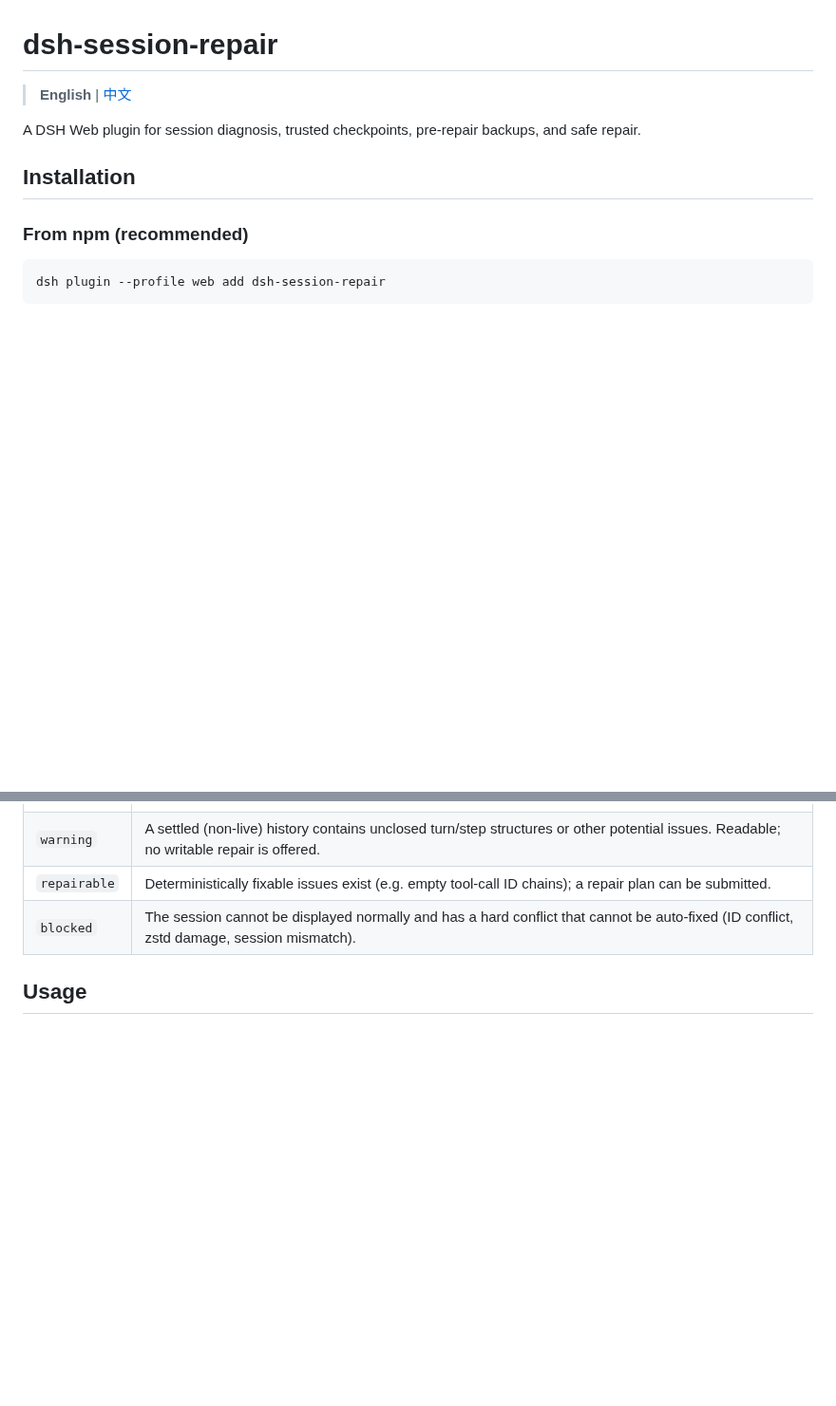
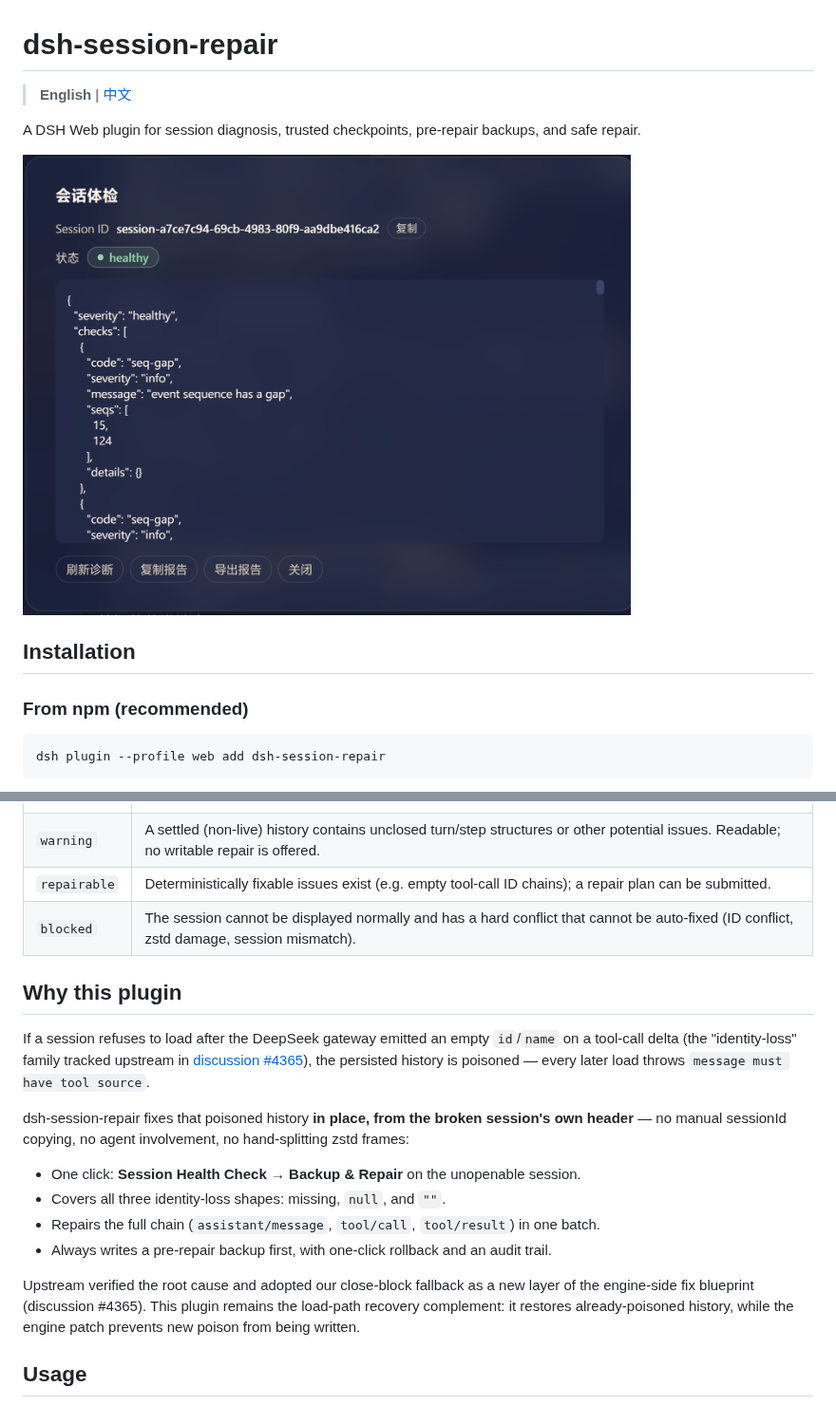
Before and after one commit to Zn-Dk/dsh-session-repair, a Markdown page: README.md, 2 parts joined by grey strips. Shown at 95% size. Drawn GitHub-style; pictures changed too: assets/session-health-check.png (added); blank space fills up the shorter version.

Commit message:
docs: add screenshot and why-this-plugin identity-loss section

```diff
--- a/README.md
+++ b/README.md
@@ -3,6 +3,8 @@
 > **English** | [中文](./README.zh.md)
 
 A DSH Web plugin for session diagnosis, trusted checkpoints, pre-repair backups, and safe repair.
+
+<img src="assets/session-health-check.png" width="640" alt="Session Health Check" />
 
 ## Installation
 
@@ -35,6 +37,20 @@ The `severity` of a diagnostic report is derived from its checks and decides whe
 | `warning` | A settled (non-live) history contains unclosed turn/step structures or other potential issues. Readable; no writable repair is offered. |
 | `repairable` | Deterministically fixable issues exist (e.g. empty tool-call ID chains); a repair plan can be submitted. |
 | `blocked` | The session cannot be displayed normally and has a hard conflict that cannot be auto-fixed (ID conflict, zstd damage, session mismatch). |
+
+## Why this plugin
+
+If a session refuses to load after the DeepSeek gateway emitted an empty `id`/`name` on a tool-call delta (the "identity-loss" family tracked upstream in [discussion #4365](https://github.com/deepseek-ai/deepseek-harness/discussions/4365)), the persisted history is poisoned — every later load throws `message must have tool source`.
+
+dsh-session-repair fixes that poisoned history **in place, from the broken session's own header** — no manual sessionId copying, no agent involvement, no hand-splitting zstd frames:
+
+- One click: **Session Health Check → Backup & Repair** on the unopenable session.
+- Covers all three identity-loss shapes: missing, `null`, and `""`.
+- Repairs the full chain (`assistant/message`, `tool/call`, `tool/result`) in one batch.
+- Always writes a pre-repair backup first, with one-click rollback and an audit trail.
+
+
+Upstream verified the root cause and adopted our close-block fallback as a new layer of the engine-side fix blueprint (discussion #4365). This plugin remains the load-path recovery complement: it restores already-poisoned history, while the engine patch prevents new poison from being written.
 
 ## Usage
 
```
Also changed, not shown: README.zh.md (+15 -1 lines).
